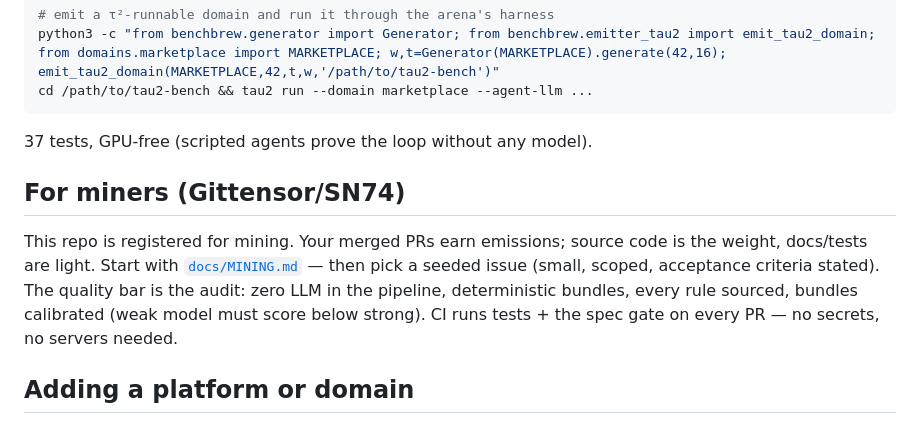
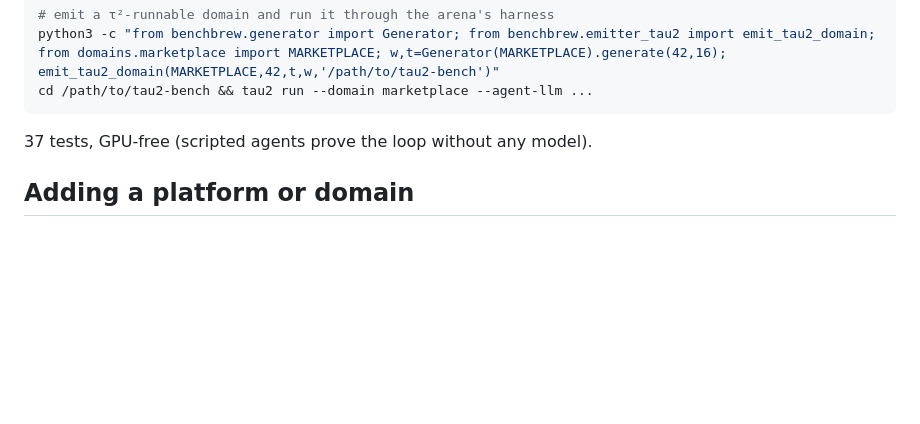
Before and after one commit to buckZz7/benchbrew, a Markdown page: README.md, the part around the change. Drawn GitHub-style; blank space fills up the shorter version.

Commit message:
strip miner-facing scaffolding: no miners exist, so no MINING.md / For-miners section — the repo stands on the operational system

```diff
--- a/README.md
+++ b/README.md
@@ -112,16 +112,6 @@ cd /path/to/tau2-bench && tau2 run --domain marketplace --agent-llm ...
 
 37 tests, GPU-free (scripted agents prove the loop without any model).
 
-## For miners (Gittensor/SN74)
-
-This repo is registered for mining. Your merged PRs earn emissions; source
-code is the weight, docs/tests are light. Start with
-[`docs/MINING.md`](docs/MINING.md) — then pick a seeded issue (small,
-scoped, acceptance criteria stated). The quality bar is the audit: zero LLM
-in the pipeline, deterministic bundles, every rule sourced, bundles
-calibrated (weak model must score below strong). CI runs tests + the spec
-gate on every PR — no secrets, no servers needed.
-
 ## Adding a platform or domain
 
 Follow the gated procedure in the `benchbrew-domain-authoring` skill: research
```
Also changed, not shown: docs/MINING.md (deleted, +0 -58 lines).
